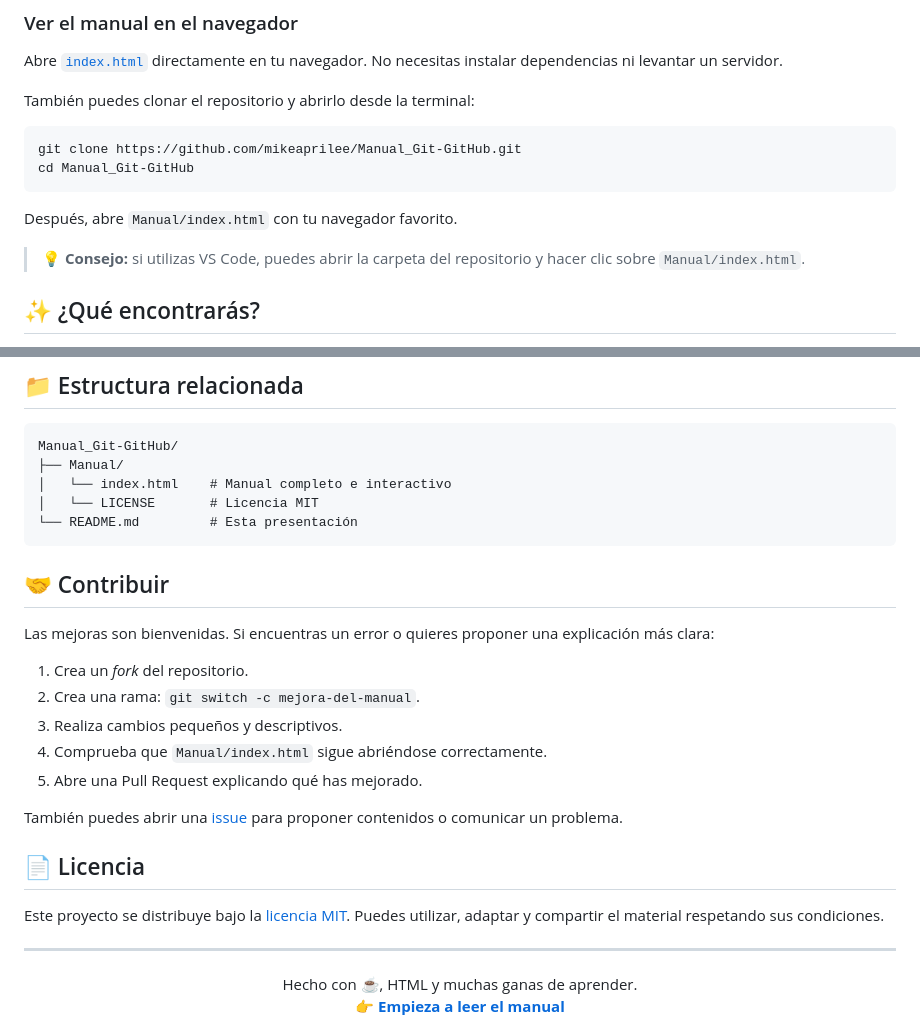
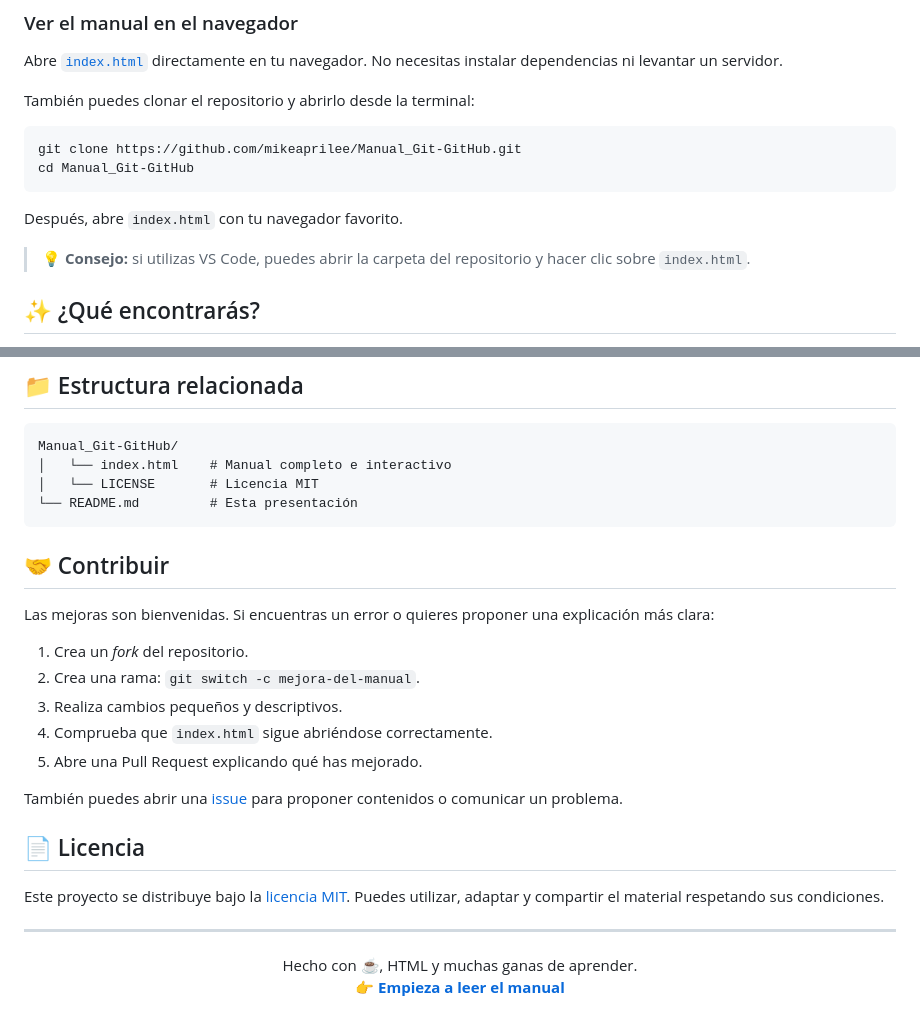
Before and after one commit to mikeaprilee/Manual_Git-GitHub, a Markdown page: README.md, 2 parts joined by grey strips. Drawn GitHub-style.

Commit message:
Fix file paths in README for index.html

````diff
--- a/README.md
+++ b/README.md
@@ -36,9 +36,9 @@ git clone https://github.com/mikeaprilee/Manual_Git-GitHub.git
 cd Manual_Git-GitHub
 ```
 
-Después, abre `Manual/index.html` con tu navegador favorito.
+Después, abre `index.html` con tu navegador favorito.
 
-> 💡 **Consejo:** si utilizas VS Code, puedes abrir la carpeta del repositorio y hacer clic sobre `Manual/index.html`.
+> 💡 **Consejo:** si utilizas VS Code, puedes abrir la carpeta del repositorio y hacer clic sobre `index.html`.
 
 ## ✨ ¿Qué encontrarás?
 
@@ -123,7 +123,6 @@ No hace falta experiencia previa: los conceptos se presentan de forma progresiva
 
 ```text
 Manual_Git-GitHub/
-├── Manual/
 │   └── index.html    # Manual completo e interactivo
 │   └── LICENSE       # Licencia MIT
 └── README.md         # Esta presentación
@@ -136,7 +135,7 @@ Las mejoras son bienvenidas. Si encuentras un error o quieres proponer una expli
 1. Crea un *fork* del repositorio.
 2. Crea una rama: `git switch -c mejora-del-manual`.
 3. Realiza cambios pequeños y descriptivos.
-4. Comprueba que `Manual/index.html` sigue abriéndose correctamente.
+4. Comprueba que `index.html` sigue abriéndose correctamente.
 5. Abre una Pull Request explicando qué has mejorado.
 
 También puedes abrir una [issue](https://github.com/mikeaprilee/Manual_Git-GitHub/issues) para proponer contenidos o comunicar un problema.
````
Also changed, not shown: other parts of README.md (+1 -1 lines).
